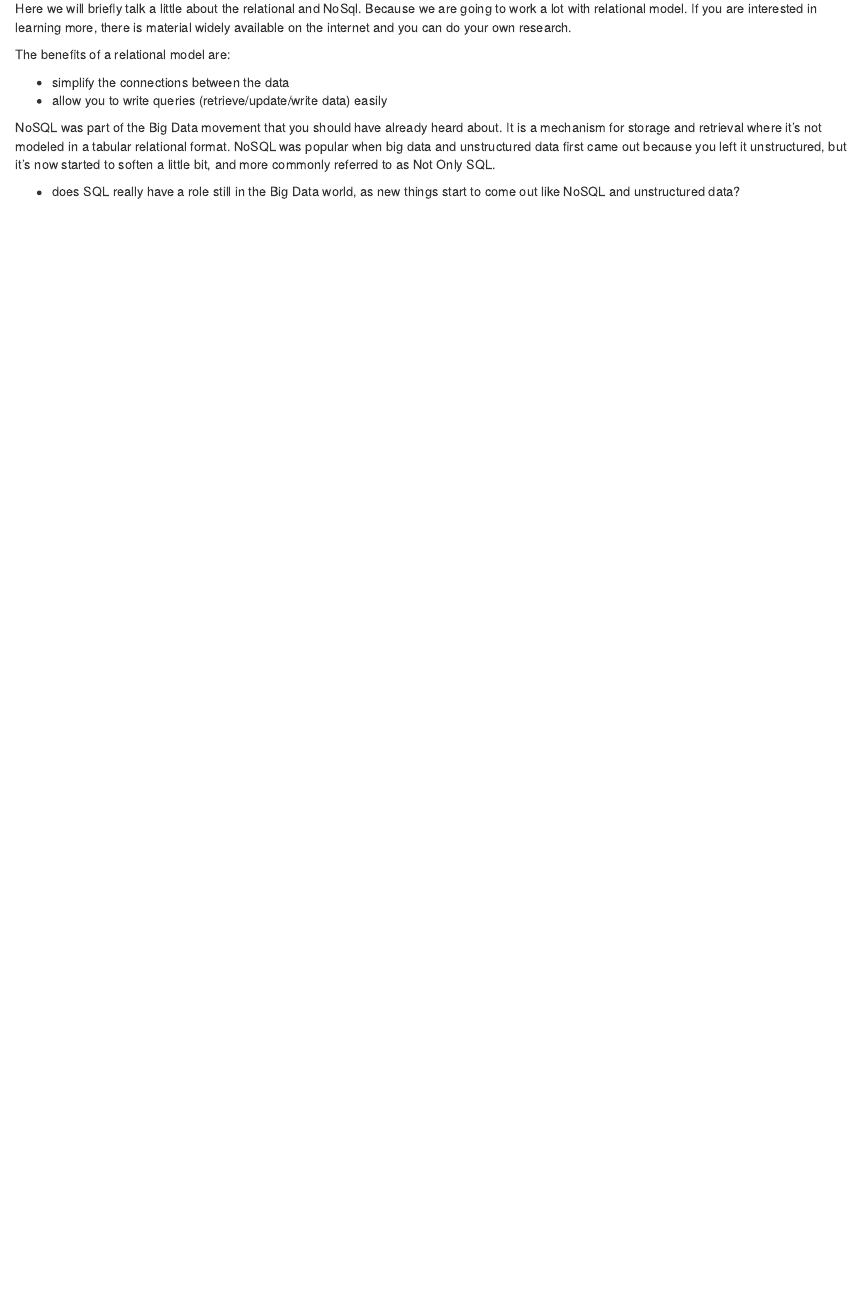
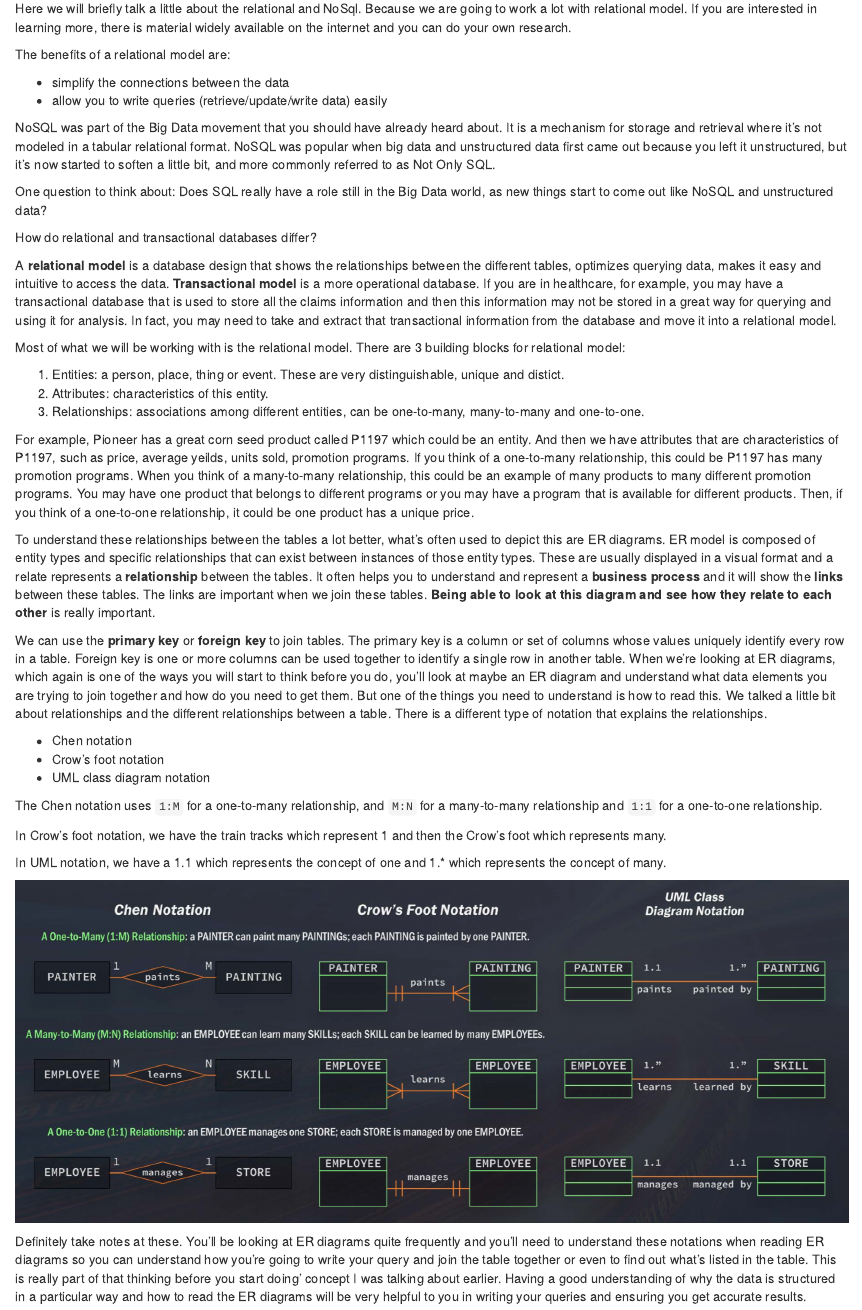
Before and after one commit to DataXujing/SQL, an R Markdown document (02-DataModels.Rmd): the page in a window 1100 px wide, from 2040 px down. Rendered offline with R 4.5, knitr and Pandoc, with nearby package versions; drawn as R Markdown's standard HTML page in place of the format the file asks for.

Commit message:
ER diagram

```diff
--- a/02-DataModels.Rmd
+++ b/02-DataModels.Rmd
@@ -55,4 +55,34 @@ The benefits of a relational model are:
 
 NoSQL was part of the Big Data movement that you should have already heard about. It is a mechanism for storage and retrieval where it's not modeled in a tabular relational format. NoSQL was popular when big data and unstructured data first came out because you left it unstructured, but it's now started to soften a little bit, and more commonly referred to as Not Only SQL.
 
-- does SQL really have a role still in the Big Data world, as new things start to come out like NoSQL and unstructured data?
+One question to think about: Does SQL really have a role still in the Big Data world, as new things start to come out like NoSQL and unstructured data?
+
+How do relational and transactional databases differ?
+
+A **relational model** is a database design that shows the relationships between the different tables, optimizes querying data, makes it easy and intuitive to access the data. **Transactional model** is a more operational database. If you are in healthcare, for example, you may have a transactional database that is used to store all the claims information and then this information may not be stored in a great way for querying and using it for analysis. In fact, you may need to take and extract that transactional information from the database and move it into a relational model.
+
+Most of what we will be working with is the relational model. There are 3 building blocks for relational model:
+
+1. Entities: a person, place, thing or event. These are very distinguishable, unique and distict.
+1. Attributes: characteristics of this entity.
+1. Relationships: associations among different entities, can be one-to-many, many-to-many and one-to-one.
+
+For example, Pioneer has a great corn seed product called P1197 which could be an entity. And then we have attributes that are characteristics of P1197, such as price, average yeilds, units sold, promotion programs. If you think of a one-to-many relationship, this could be P1197 has many promotion programs. When you think of a many-to-many relationship, this could be an example of many products to many different promotion programs. You may have one product that belongs to different programs or you may have a program that is available for  different products. Then, if you think of a one-to-one relationship, it could be one product has a unique price.
+
+To understand these relationships between the tables a lot better, what's often used to depict this are ER diagrams. ER model is composed of entity types and specific relationships that can exist between instances of those entity types. These are usually displayed in a visual format and a relate represents a **relationship** between the tables. It often helps you to understand and represent a **business process** and it will show the **links** between these tables. The links are important when we join these tables. **Being able to look at this diagram and see how they relate to each other** is really important.
+
+We can use the **primary key** or **foreign key** to join tables. The primary key is a column or set of columns whose values uniquely identify every row in a table. Foreign key is one or more columns can be used together to identify a single row in another table. When we're looking at ER diagrams, which again is one of the ways you will start to think before you do, you'll look at maybe an ER diagram and understand what data elements you are trying to join together and how do you need to get them. But one of the things you need to understand is how to read this. We talked a little bit about relationships and the different relationships between a table. There is a different type of notation that explains the relationships.
+
+- Chen notation
+- Crow's foot notation
+- UML class diagram notation
+
+The Chen notation uses `1:M` for a one-to-many relationship, and `M:N` for a many-to-many relationship and `1:1` for a one-to-one relationship.
+
+In Crow's foot notation, we have the train tracks which represent 1 and then the Crow's foot which represents many.
+
+In UML notation, we have a 1.1 which represents the concept of one and 1.* which represents the concept of many.
+
+![](images/ER.png)
+
+Definitely take notes at these. You'll be looking at ER diagrams quite frequently and you'll need to understand these notations when reading ER diagrams so you can understand how you're going to write your query and join the table together or even to find out what's listed in the table. This is really part of that thinking before you start doing' concept I was talking about earlier. Having a good understanding of why the data is structured in a particular way and how to read the ER diagrams will be very helpful to you in writing your queries and ensuring you get accurate results.
```
Also changed, not shown: 01-GettingStarted.Rmd (+3 -2 lines), images/ER.png (added).
